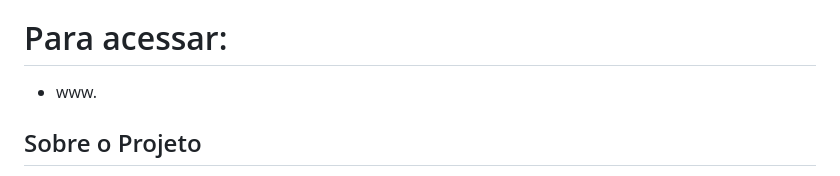
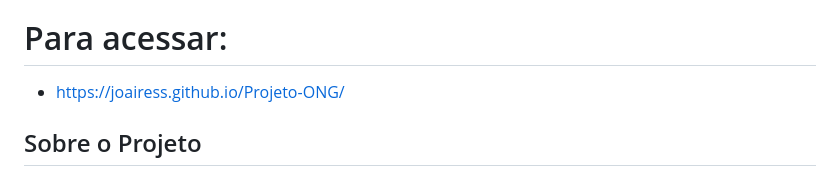
Before and after one commit to joairess/Projeto-ONG, a Markdown page: README.md, the part around the change. Drawn GitHub-style.

Commit message:
Change project access URL to GitHub Pages link
Updated project URL in README.

```diff
--- a/README.md
+++ b/README.md
@@ -7,7 +7,7 @@
 Projeto de plataforma web responsiva para a ONG fictícia "Corrente Solidária", desenvolvido para demonstrar habilidades em desenvolvimento front-end, desde a estruturação semântica até a implantação de uma Single Page Application (SPA) otimizada.
 
 # Para acessar:
-- www.
+- https://joairess.github.io/Projeto-ONG/
 
 ## Sobre o Projeto
 
```
